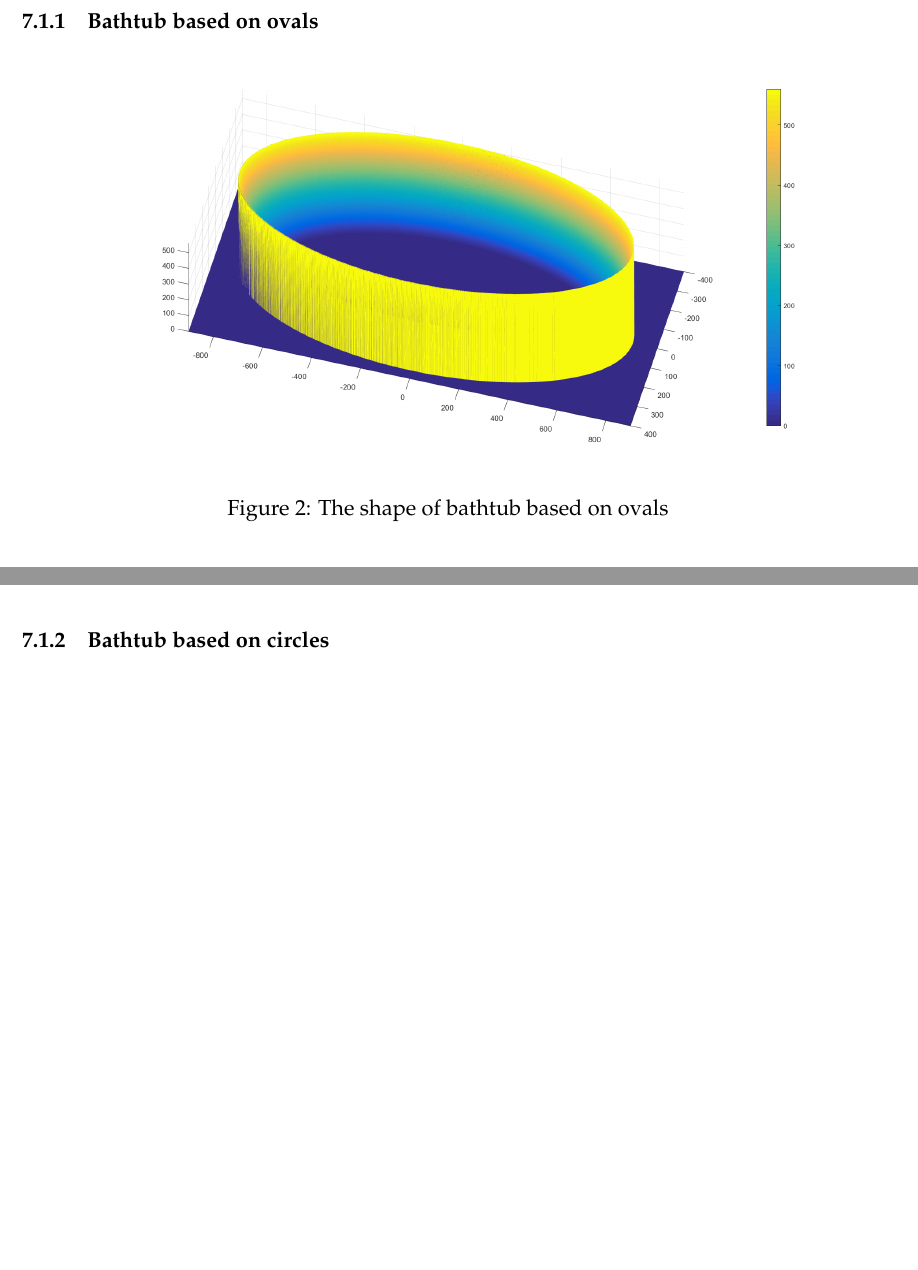
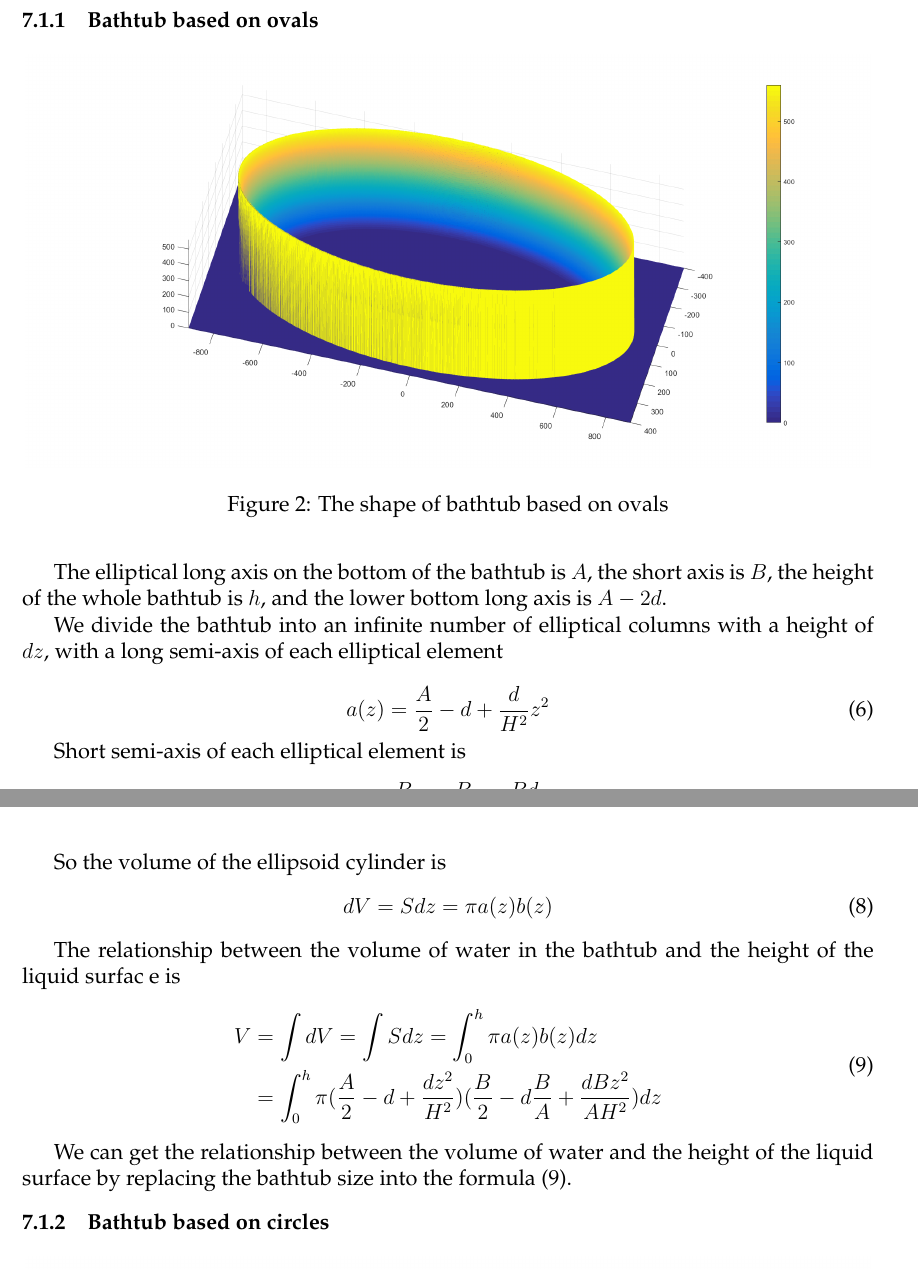
Before and after one commit to wyf0912/MCM-Simulation-Game-1, a LaTeX thesis (MCM2016.tex): two parts of pages 6 and 7 of 14, joined at a grey line, cut so that both start at the same text, the shorter picture padded with empty space. Compiled offline with pdfLaTeX.

Commit message:
水量和液面高度的关系

```diff
--- a/MCM2016.tex
+++ b/MCM2016.tex
@@ -157,12 +157,34 @@ We model and analysis several different shapes of bathtubs.
 \caption{The shape of bathtub based on ovals}
 \label{oval}
 \end{figure}
+The elliptical long axis on the bottom of the bathtub is $A$, the short axis is $B$, the height of the whole bathtub is $h$, and the lower bottom long axis is $A-2d$.\\
+\indent We divide the bathtub into an infinite number of elliptical columns with a height of $dz$, with a long semi-axis of each elliptical element\\
+\begin{equation}
+a(z)=\frac{A}{2}-d+\frac{d}{{H}^{2}}{z}^{2}
+\end{equation}
+\indent Short semi-axis of each elliptical element is
+\begin{equation}
+b(z)=\frac{B}{2}-d\frac{B}{A}+\frac{Bd}{A{H}^{2}}{z}^{2}
+\end{equation}
+\indent So the volume of the ellipsoid cylinder is
+\begin{equation}
+dV=Sdz=\pi a(z)b(z)
+\end{equation}
+\indent The relationship between the volume of water in the bathtub and the height of the liquid surfac	e is
+\begin{equation}
+\begin{split}
+V&=\int dV=\int Sdz=\int_{0}^{h}\pi a(z)b(z)dz \\
+&=\int_{0}^{h}\pi(\frac{A}{2}-d+\frac{d{z}^{2}}{{H}^{2}})(\frac{B}{2}-d\frac{B}{A}+\frac{dB{z}^{2}}{A{H}^{2}})dz
+\label{V}
+\end{split}
+\end{equation}
+\indent We can get the relationship between the volume of water and the height of the liquid surface by replacing the bathtub size into the formula (\ref{V}).
 
 \subsubsection{Bathtub based on circles}
 \begin{figure}[H]
-	\centerline{\includegraphics[height=8cm]{circle.png}}
-	\caption{The shape of bathtub based on circles}
-	\label{circle}
+\centerline{\includegraphics[height=8cm]{circle.png}}
+\caption{The shape of bathtub based on circles}
+\label{circle}
 \end{figure}
 
 \subsection{Task 2}%subsection 5.2
```
Also changed, not shown: MCM2016.tex (4 more changed lines).
